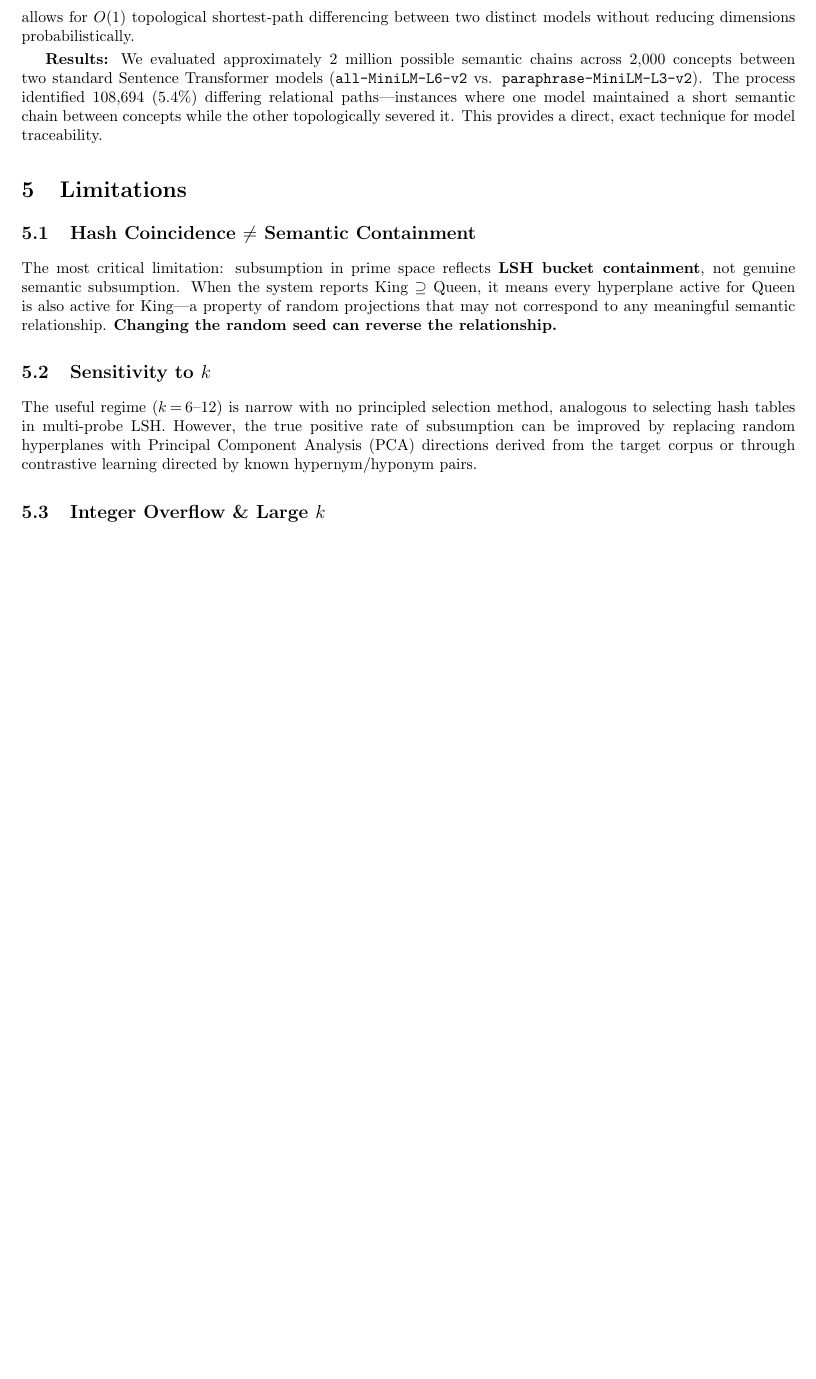
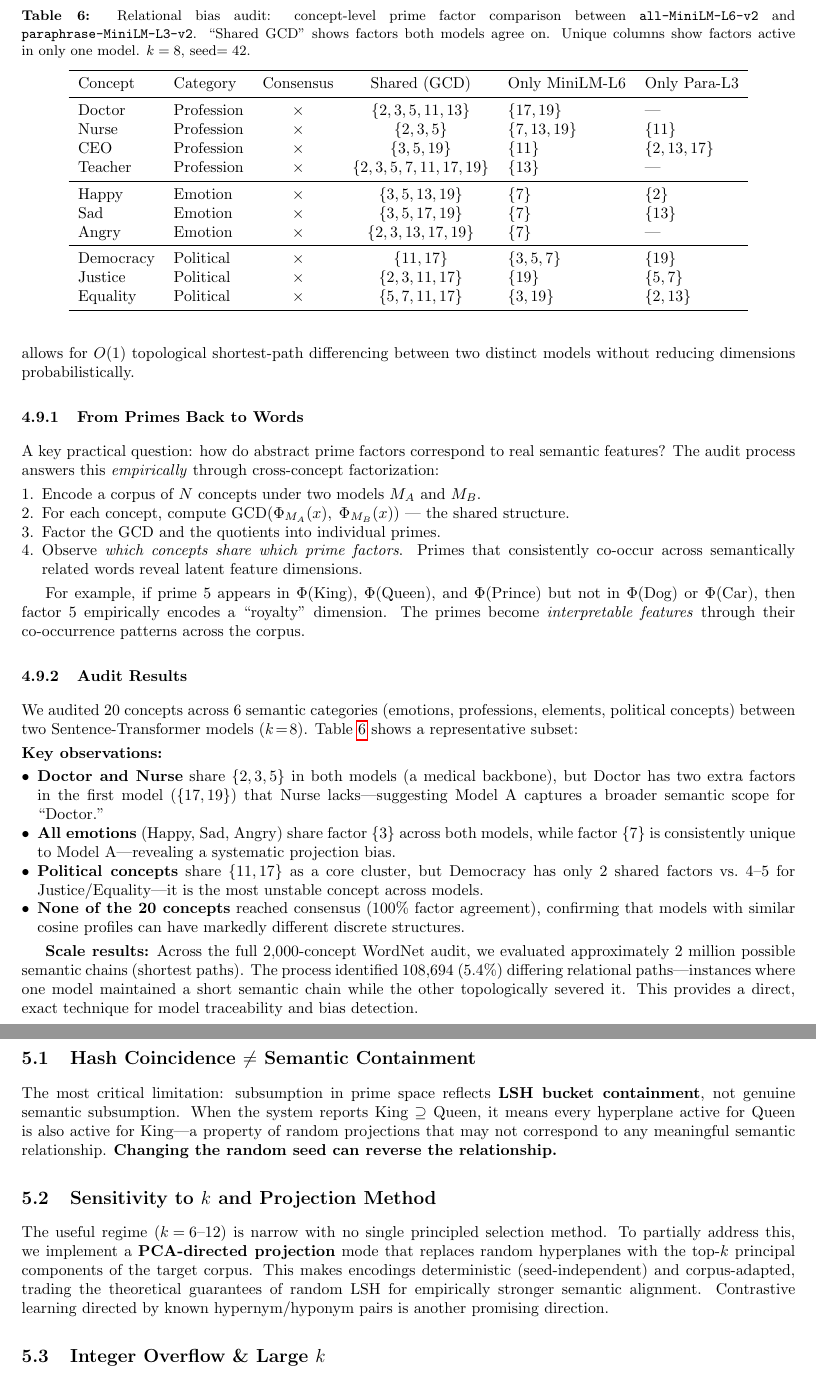
Before and after one commit to arturoornelasb/Triadic-Neurosymbolic-Engine, a LaTeX paper (paper/src/main.tex): part of page 7 of 9 before the commit and two parts of pages 7 and 8 of 10 after it, the two joined at a grey line, cut at the place of the change, the shorter picture padded with empty space. Compiled offline with pdfLaTeX.

Commit message:
feat: PCA-directed hyperplanes + expanded Experiment 8 with audit table and prime-to-word mapping

```diff
--- a/paper/src/main.tex
+++ b/paper/src/main.tex
@@ -365,7 +365,56 @@ Beyond simple vector similarity, applied systems occasionally demand auditing \e
 
 By projecting models into the prime discrete domain, the algorithm organically generates deterministic mathematical graphs. We map these integers into nodes and edges (where an edge exists if $\text{GCD}(A, B) > 1$). This allows for $O(1)$ topological shortest-path differencing between two distinct models without reducing dimensions probabilistically.
 
-\textbf{Results:} We evaluated approximately 2 million possible semantic chains across $2{,}000$ concepts between two standard Sentence Transformer models (\texttt{all-MiniLM-L6-v2} vs. \texttt{paraphrase-MiniLM-L3-v2}). The process identified $108{,}694$ ($5.4\%$) differing relational paths---instances where one model maintained a short semantic chain between concepts while the other topologically severed it. This provides a direct, exact technique for model traceability.
+\subsubsection{From Primes Back to Words}
+
+A key practical question: how do abstract prime factors correspond to real semantic features? The audit process answers this \emph{empirically} through cross-concept factorization:
+
+\begin{enumerate}[nosep, leftmargin=*]
+    \item Encode a corpus of $N$ concepts under two models $M_A$ and $M_B$.
+    \item For each concept, compute $\text{GCD}(\Phi_{M_A}(x),\; \Phi_{M_B}(x))$ --- the shared structure.
+    \item Factor the GCD and the quotients into individual primes.
+    \item Observe \emph{which concepts share which prime factors}. Primes that consistently co-occur across semantically related words reveal latent feature dimensions.
+\end{enumerate}
+
+For example, if prime 5 appears in $\Phi(\text{King})$, $\Phi(\text{Queen})$, and $\Phi(\text{Prince})$ but not in $\Phi(\text{Dog})$ or $\Phi(\text{Car})$, then factor 5 empirically encodes a ``royalty'' dimension. The primes become \emph{interpretable features} through their co-occurrence patterns across the corpus.
+
+\subsubsection{Audit Results}
+
+We audited 20 concepts across 6 semantic categories (emotions, professions, elements, political concepts) between two Sentence-Transformer models ($k\!=\!8$). Table~\ref{tab:audit} shows a representative subset:
+
+\begin{table*}[t]
+\centering
+\caption{Relational bias audit: concept-level prime factor comparison between \texttt{all-MiniLM-L6-v2} and \texttt{paraphrase-MiniLM-L3-v2}. ``Shared GCD'' shows factors both models agree on. Unique columns show factors active in only one model. $k=8$, seed$=42$.}
+\label{tab:audit}
+\begin{tabular}{llccll}
+\toprule
+Concept & Category & Consensus & Shared (GCD) & Only MiniLM-L6 & Only Para-L3 \\
+\midrule
+Doctor    & Profession & $\times$ & $\{2,3,5,11,13\}$ & $\{17,19\}$ & --- \\
+Nurse     & Profession & $\times$ & $\{2,3,5\}$       & $\{7,13,19\}$ & $\{11\}$ \\
+CEO       & Profession & $\times$ & $\{3,5,19\}$      & $\{11\}$     & $\{2,13,17\}$ \\
+Teacher   & Profession & $\times$ & $\{2,3,5,7,11,17,19\}$ & $\{13\}$ & --- \\
+\midrule
+Happy     & Emotion    & $\times$ & $\{3,5,13,19\}$   & $\{7\}$      & $\{2\}$ \\
+Sad       & Emotion    & $\times$ & $\{3,5,17,19\}$   & $\{7\}$      & $\{13\}$ \\
+Angry     & Emotion    & $\times$ & $\{2,3,13,17,19\}$ & $\{7\}$    & --- \\
+\midrule
+Democracy & Political  & $\times$ & $\{11,17\}$       & $\{3,5,7\}$  & $\{19\}$ \\
+Justice   & Political  & $\times$ & $\{2,3,11,17\}$   & $\{19\}$     & $\{5,7\}$ \\
+Equality  & Political  & $\times$ & $\{5,7,11,17\}$   & $\{3,19\}$   & $\{2,13\}$ \\
+\bottomrule
+\end{tabular}
+\end{table*}
+
+\noindent\textbf{Key observations:}
+\begin{itemize}[nosep, leftmargin=*]
+    \item \textbf{Doctor and Nurse} share $\{2,3,5\}$ in both models (a medical backbone), but Doctor has two extra factors in the first model ($\{17,19\}$) that Nurse lacks---suggesting Model~A captures a broader semantic scope for ``Doctor.''
+    \item \textbf{All emotions} (Happy, Sad, Angry) share factor $\{3\}$ across both models, while factor $\{7\}$ is consistently unique to Model~A---revealing a systematic projection bias.
+    \item \textbf{Political concepts} share $\{11,17\}$ as a core cluster, but Democracy has only 2 shared factors vs.\ 4--5 for Justice/Equality---it is the most unstable concept across models.
+    \item \textbf{None of the 20 concepts} reached consensus ($100\%$ factor agreement), confirming that models with similar cosine profiles can have markedly different discrete structures.
+\end{itemize}
+
+\textbf{Scale results:} Across the full 2{,}000-concept WordNet audit, we evaluated approximately 2~million possible semantic chains (shortest paths). The process identified $108{,}694$ ($5.4\%$) differing relational paths---instances where one model maintained a short semantic chain while the other topologically severed it. This provides a direct, exact technique for model traceability and bias detection.
 
 % ============================================================
 %  5. LIMITATIONS
@@ -376,9 +425,9 @@ By projecting models into the prime discrete domain, the algorithm organically g
 
 The most critical limitation: subsumption in prime space reflects \textbf{LSH bucket containment}, not genuine semantic subsumption. When the system reports King~$\supseteq$~Queen, it means every hyperplane active for Queen is also active for King---a property of random projections that may not correspond to any meaningful semantic relationship. \textbf{Changing the random seed can reverse the relationship.}
 
-\subsection{Sensitivity to $k$}
+\subsection{Sensitivity to $k$ and Projection Method}
 
-The useful regime ($k\!=\!6$--$12$) is narrow with no principled selection method, analogous to selecting hash tables in multi-probe LSH. However, the true positive rate of subsumption can be improved by replacing random hyperplanes with Principal Component Analysis (PCA) directions derived from the target corpus or through contrastive learning directed by known hypernym/hyponym pairs.
+The useful regime ($k\!=\!6$--$12$) is narrow with no single principled selection method. To partially address this, we implement a \textbf{PCA-directed projection} mode that replaces random hyperplanes with the top-$k$ principal components of the target corpus. This makes encodings deterministic (seed-independent) and corpus-adapted, trading the theoretical guarantees of random LSH for empirically stronger semantic alignment. Contrastive learning directed by known hypernym/hyponym pairs is another promising direction.
 
 \subsection{Integer Overflow \& Large $k$}
 
```
Also changed, not shown: 1 other file.
